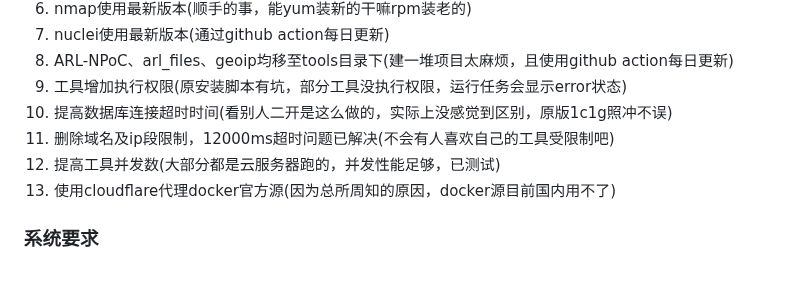
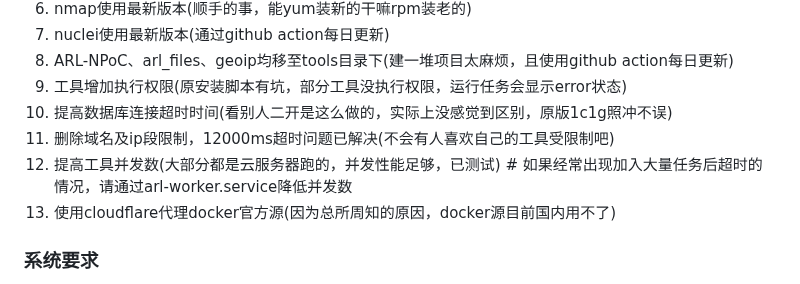
Before and after one commit to adysec/ARL, a Markdown page: Readme.md, the part around the change. GitHub-like rendering.

```diff
--- a/Readme.md
+++ b/Readme.md
@@ -22,7 +22,7 @@ ARL删库后，备份项目使用到ARL-NPoC、arl_files等项目，无法跑通
 9. 工具增加执行权限(原安装脚本有坑，部分工具没执行权限，运行任务会显示error状态)
 10. 提高数据库连接超时时间(看别人二开是这么做的，实际上没感觉到区别，原版1c1g照冲不误)
 11. 删除域名及ip段限制，12000ms超时问题已解决(不会有人喜欢自己的工具受限制吧)
-12. 提高工具并发数(大部分都是云服务器跑的，并发性能足够，已测试)
+12. 提高工具并发数(大部分都是云服务器跑的，并发性能足够，已测试) # 如果经常出现加入大量任务后超时的情况，请通过arl-worker.service降低并发数
 13. 使用cloudflare代理docker官方源(因为总所周知的原因，docker源目前国内用不了)
 
 ### 系统要求
```
